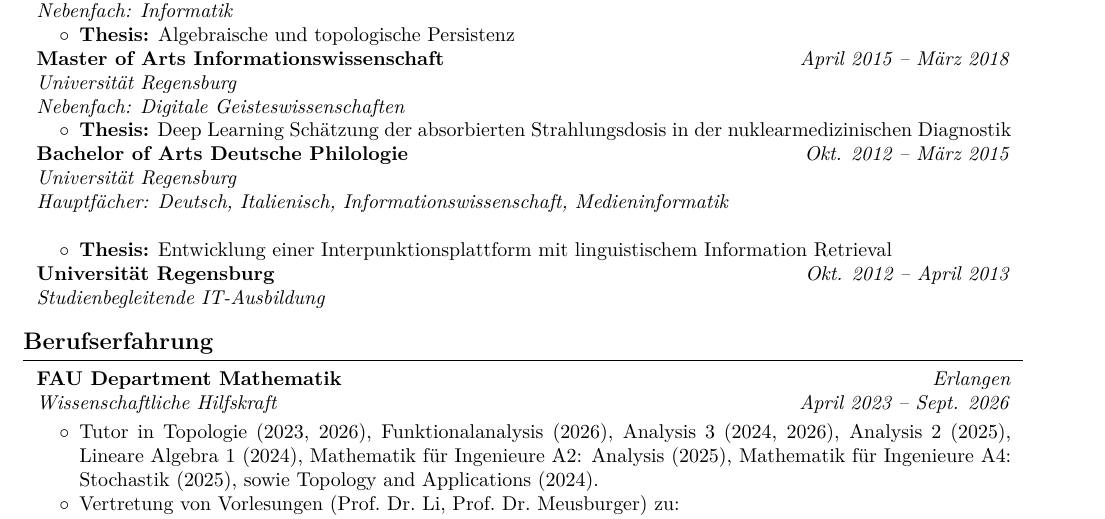
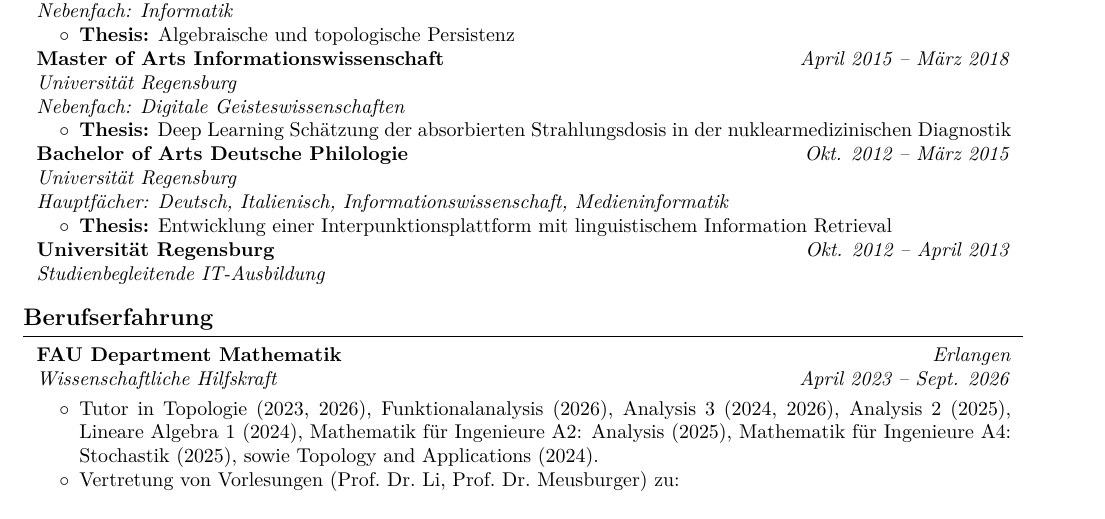
Before and after one commit to karhunenloeve/Resume, a LaTeX CV (resume.tex): part of page 1 of 3, cut so that both start at the same text. Compiled offline with pdfLaTeX.

Commit message:
sweet spot in spacing'

```diff
--- a/resume.tex
+++ b/resume.tex
@@ -100,7 +100,7 @@
 \newenvironment{twocolentry}[2][]{
     \onecolentry
     \def\secondColumn{#2}
-    \setcolumnwidth{\fill, 5 cm}
+    \setcolumnwidth{\fill, 4.5cm}
     \begin{paracol}{2}
 }{
     \switchcolumn \raggedleft \secondColumn
```
Also changed, not shown: resume.pdf.
